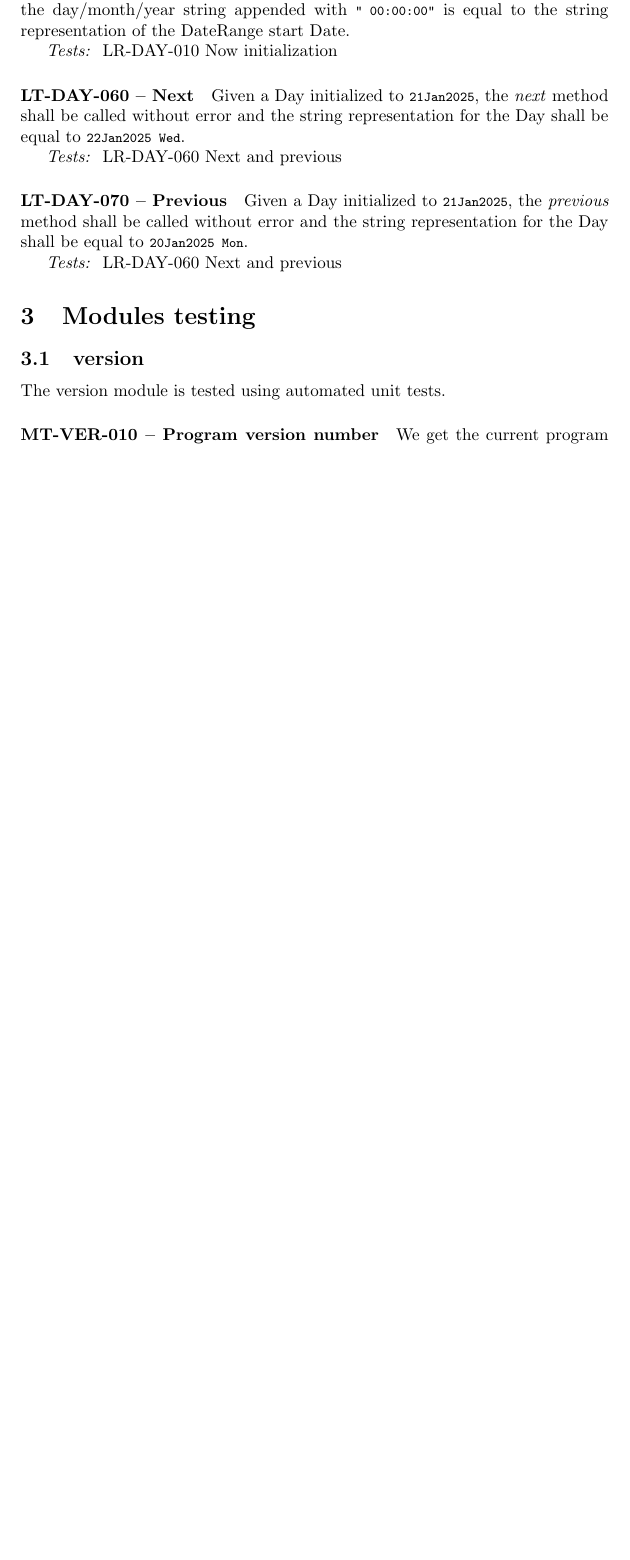
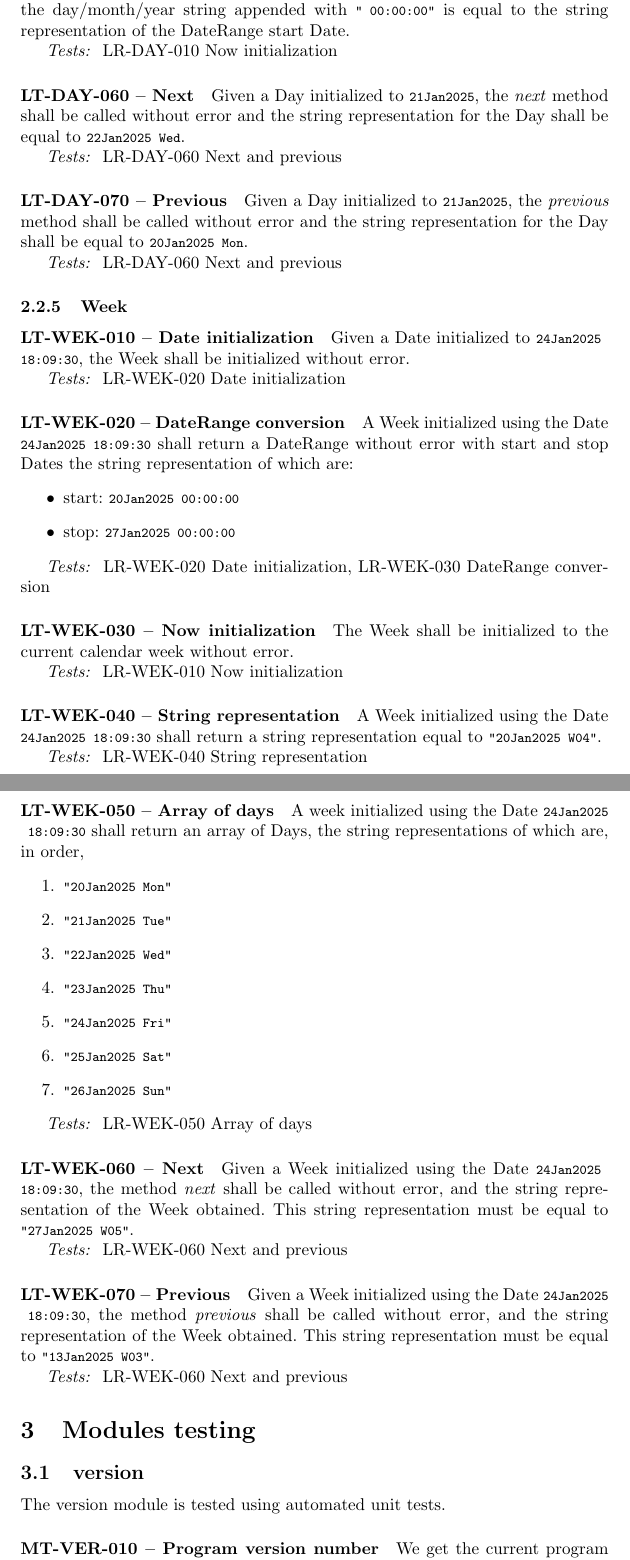
Before and after one commit to thomashoullier/timesheeting, a LaTeX paper (doc/tst/tst.tex, which reads doc/tst/sections/libraries_testing.tex): part of page 9 of 14 before the commit and two parts of pages 9 and 10 of 15 after it, the two joined at a grey line, cut so that both start at the same text, the shorter picture padded with empty space. Compiled offline with pdfLaTeX.

Commit message:
Wrote SRD, TST and unit tests for Week in time_lib.

```diff
--- a/doc/tst/sections/libraries_testing.tex
+++ b/doc/tst/sections/libraries_testing.tex
@@ -388,3 +388,64 @@ shall be called without error and the string representation for the Day
 shall be equal to \lstinline{20Jan2025 Mon}.
 
 \textit{Tests: } LR-DAY-060 Next and previous
+
+\subsubsection{Week}
+\paragraph{LT-WEK-010 -- Date initialization}
+Given a Date initialized to \lstinline{24Jan2025 18:09:30}, the Week
+shall be initialized without error.
+
+\textit{Tests: } LR-WEK-020 Date initialization
+
+\paragraph{LT-WEK-020 -- DateRange conversion}
+A Week initialized using the Date \lstinline{24Jan2025 18:09:30} shall
+return a DateRange without error with start and stop Dates the string
+representation of which are:
+\begin{itemize}
+\item start: \lstinline{20Jan2025 00:00:00}
+\item stop: \lstinline{27Jan2025 00:00:00}
+\end{itemize}
+
+\textit{Tests: } LR-WEK-020 Date initialization, LR-WEK-030 DateRange conversion
+
+\paragraph{LT-WEK-030 -- Now initialization}
+The Week shall be initialized to the current calendar week without error.
+
+\textit{Tests: } LR-WEK-010 Now initialization
+
+\paragraph{LT-WEK-040 -- String representation}
+A Week initialized using the Date \lstinline{24Jan2025 18:09:30} shall
+return a string representation equal to \lstinline{"20Jan2025 W04"}.
+
+\textit{Tests: } LR-WEK-040 String representation
+
+\paragraph{LT-WEK-050 -- Array of days}
+A week initialized using the Date \lstinline{24Jan2025 18:09:30} shall
+return an array of Days, the string representations of which are,
+in order,
+\begin{enumerate}
+\item \lstinline{"20Jan2025 Mon"}
+\item \lstinline{"21Jan2025 Tue"}
+\item \lstinline{"22Jan2025 Wed"}
+\item \lstinline{"23Jan2025 Thu"}
+\item \lstinline{"24Jan2025 Fri"}
+\item \lstinline{"25Jan2025 Sat"}
+\item \lstinline{"26Jan2025 Sun"}
+\end{enumerate}
+
+\textit{Tests: } LR-WEK-050 Array of days
+
+\paragraph{LT-WEK-060 -- Next}
+Given a Week initialized using the Date \lstinline{24Jan2025 18:09:30},
+the method \emph{next} shall be called without error, and
+the string representation of the Week obtained.
+This string representation must be equal to \lstinline{"27Jan2025 W05"}.
+
+\textit{Tests: } LR-WEK-060 Next and previous
+
+\paragraph{LT-WEK-070 -- Previous}
+Given a Week initialized using the Date \lstinline{24Jan2025 18:09:30},
+the method \emph{previous} shall be called without error, and
+the string representation of the Week obtained.
+This string representation must be equal to \lstinline{"13Jan2025 W03"}.
+
+\textit{Tests: } LR-WEK-060 Next and previous
```
Also changed, not shown: doc/srd/sections/libraries_requirements.tex (+44 -0 lines), 4 other files.
